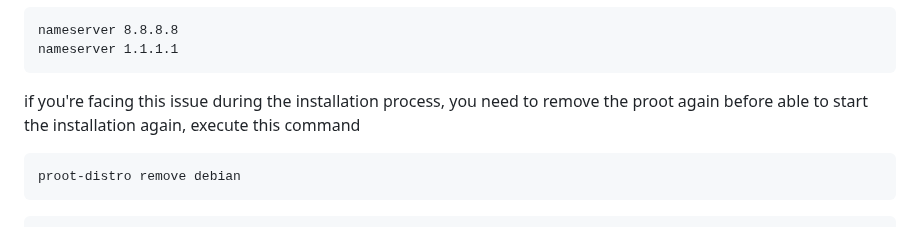
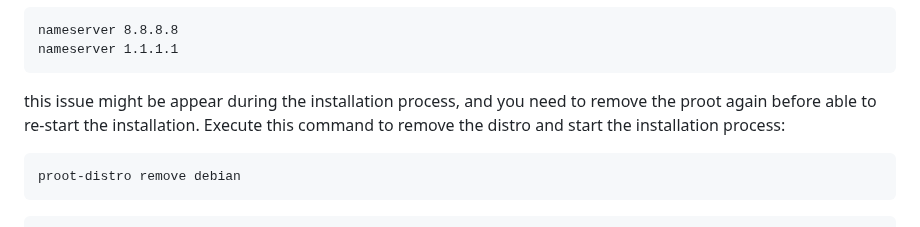
Before and after one commit to phoenixbyrd/Termux_XFCE, a Markdown page: README.md, the part around the change. Drawn GitHub-style.

Commit message:
feat: update readme.md

````diff
--- a/README.md
+++ b/README.md
@@ -90,7 +90,7 @@ nameserver 8.8.8.8
 nameserver 1.1.1.1
 ```
 
-if you're facing this issue during the installation process, you need to remove the proot again before able to start the installation again, execute this command
+this issue might be appear during the installation process, and you need to remove the proot again before able to re-start the installation. Execute this command to remove the distro and start the installation process:
 ```
 proot-distro remove debian
 ```
````
